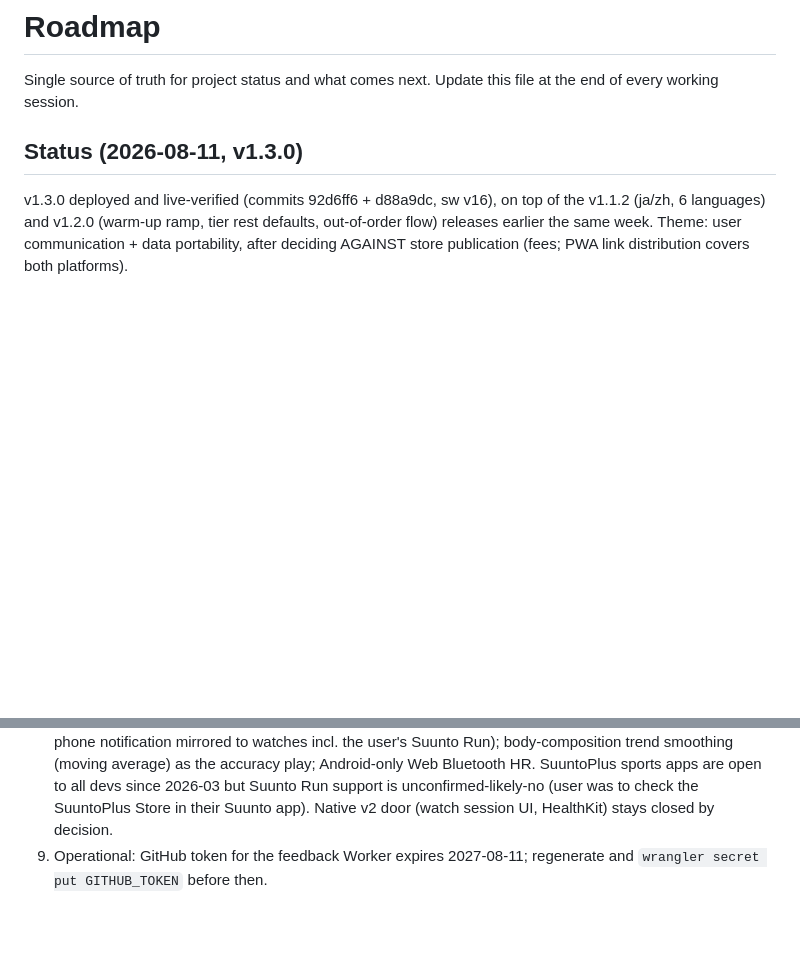
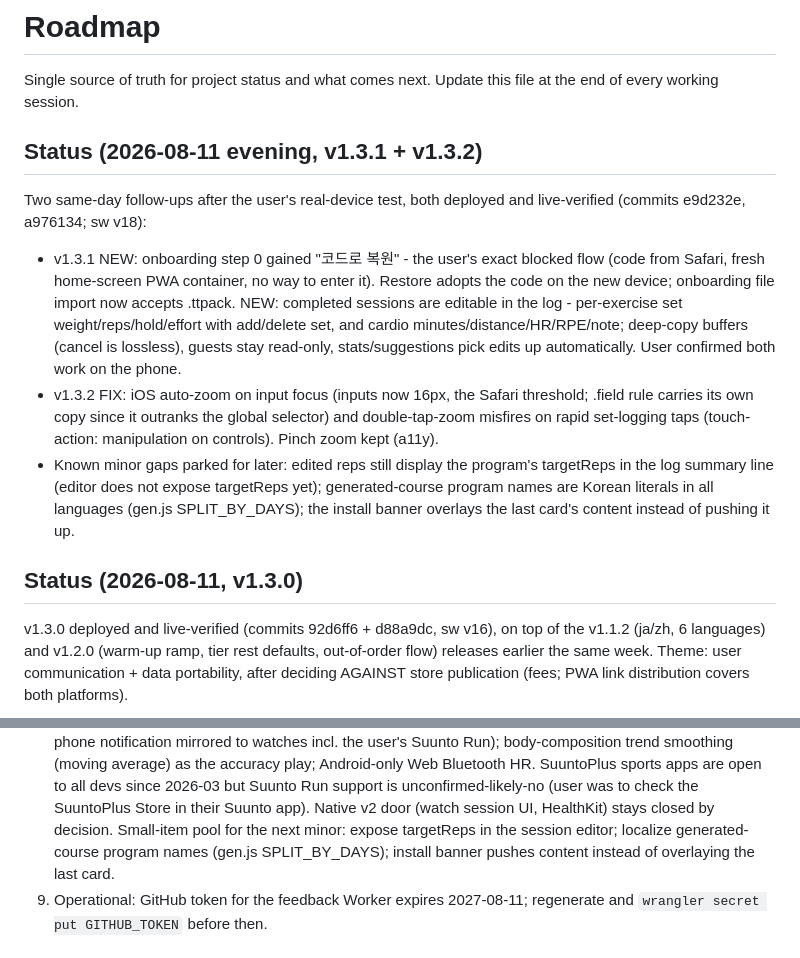
Before and after one commit to C-K-Labs/training-tracker, a Markdown page: ROADMAP.md, 2 parts joined by grey strips. Drawn GitHub-style; blank space fills up the shorter version.

Commit message:
Roadmap: v1.3.1/v1.3.2 status and small-item pool
Co-Authored-By: Claude Fable 5 <noreply@anthropic.com>

```diff
--- a/ROADMAP.md
+++ b/ROADMAP.md
@@ -2,6 +2,29 @@
 
 Single source of truth for project status and what comes next. Update this
 file at the end of every working session.
+
+## Status (2026-08-11 evening, v1.3.1 + v1.3.2)
+
+Two same-day follow-ups after the user's real-device test, both deployed
+and live-verified (commits e9d232e, a976134; sw v18):
+
+- v1.3.1 NEW: onboarding step 0 gained "코드로 복원" - the user's exact
+  blocked flow (code from Safari, fresh home-screen PWA container, no way
+  to enter it). Restore adopts the code on the new device; onboarding file
+  import now accepts .ttpack. NEW: completed sessions are editable in the
+  log - per-exercise set weight/reps/hold/effort with add/delete set, and
+  cardio minutes/distance/HR/RPE/note; deep-copy buffers (cancel is
+  lossless), guests stay read-only, stats/suggestions pick edits up
+  automatically. User confirmed both work on the phone.
+- v1.3.2 FIX: iOS auto-zoom on input focus (inputs now 16px, the Safari
+  threshold; .field rule carries its own copy since it outranks the global
+  selector) and double-tap-zoom misfires on rapid set-logging taps
+  (touch-action: manipulation on controls). Pinch zoom kept (a11y).
+- Known minor gaps parked for later: edited reps still display the
+  program's targetReps in the log summary line (editor does not expose
+  targetReps yet); generated-course program names are Korean literals in
+  all languages (gen.js SPLIT_BY_DAYS); the install banner overlays the
+  last card's content instead of pushing it up.
 
 ## Status (2026-08-11, v1.3.0)
 
@@ -157,6 +180,9 @@ v1 complete and deployed.
    Run support is unconfirmed-likely-no (user was to check the SuuntoPlus
    Store in their Suunto app). Native v2 door (watch session UI, HealthKit)
    stays closed by decision.
+   Small-item pool for the next minor: expose targetReps in the session
+   editor; localize generated-course program names (gen.js SPLIT_BY_DAYS);
+   install banner pushes content instead of overlaying the last card.
 9. Operational: GitHub token for the feedback Worker expires 2027-08-11;
    regenerate and `wrangler secret put GITHUB_TOKEN` before then.
 
```
